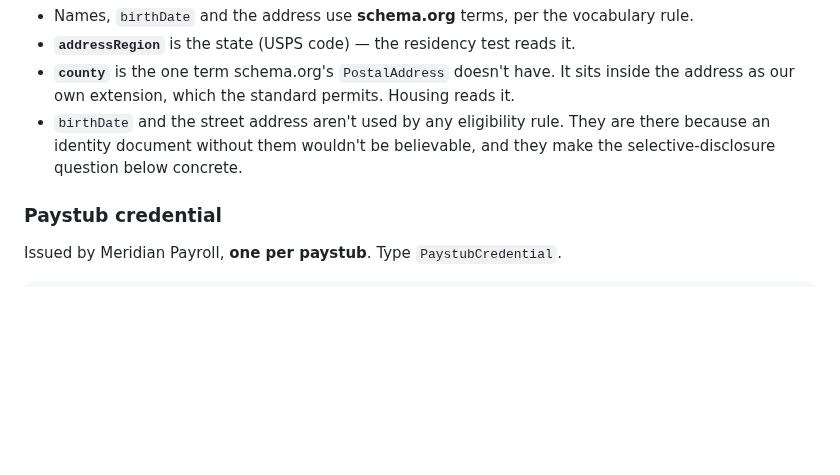
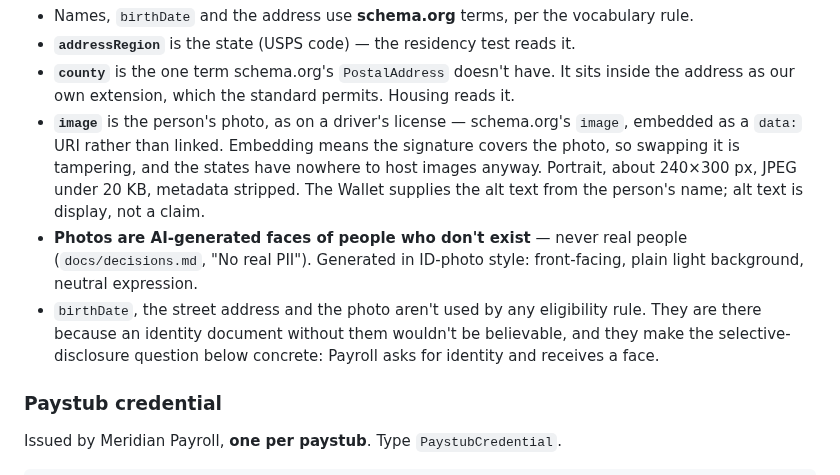
Before and after one commit to edmullen/credentials-demo, a Markdown page: docs/credential-model.md, the part around one of its changes. Rendered like a GitHub page; blank space fills up the shorter version.

Commit message:
Add a photo to the identity credential (#21)
The identity credential carries the person's photo as schema.org image, embedded as a data URI
so the signature covers it: portrait, about 240x300, JPEG under 20 KB, metadata stripped.

decisions.md: identity photos are AI-generated faces of people who do not exist, never real
people, and the generating tool is recorded.

Co-Authored-By: Claude Opus 5 <noreply@anthropic.com>

```diff
--- a/docs/credential-model.md
+++ b/docs/credential-model.md
@@ -423,9 +424,17 @@ Issued by a state. Proves who the person is and where they live.
 - **`addressRegion`** is the state (USPS code) — the residency test reads it.
 - **`county`** is the one term schema.org's `PostalAddress` doesn't have. It sits inside the
   address as our own extension, which the standard permits. Housing reads it.
-- `birthDate` and the street address aren't used by any eligibility rule. They are there
-  because an identity document without them wouldn't be believable, and they make the
-  selective-disclosure question below concrete.
+- **`image`** is the person's photo, as on a driver's license — schema.org's `image`, embedded
+  as a `data:` URI rather than linked. Embedding means the signature covers the photo, so
+  swapping it is tampering, and the states have nowhere to host images anyway. Portrait, about
+  240×300 px, JPEG under 20 KB, metadata stripped. The Wallet supplies the alt text from the
+  person's name; alt text is display, not a claim.
+- **Photos are AI-generated faces of people who don't exist** — never real people
+  (`docs/decisions.md`, "No real PII"). Generated in ID-photo style: front-facing, plain light
+  background, neutral expression.
+- `birthDate`, the street address and the photo aren't used by any eligibility rule. They are
+  there because an identity document without them wouldn't be believable, and they make the
+  selective-disclosure question below concrete: Payroll asks for identity and receives a face.
 
 ### Paystub credential
 
```
Also changed, not shown: other parts of docs/credential-model.md (+1 -0 lines), docs/decisions.md (+1 -0 lines).
